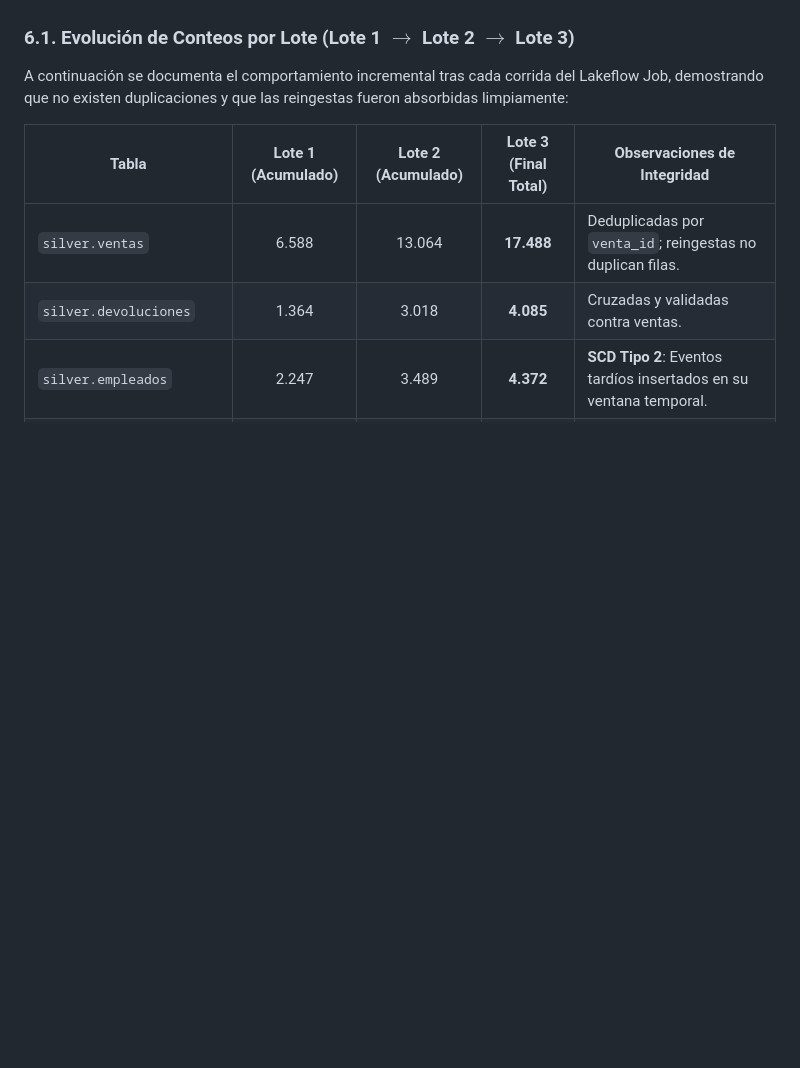
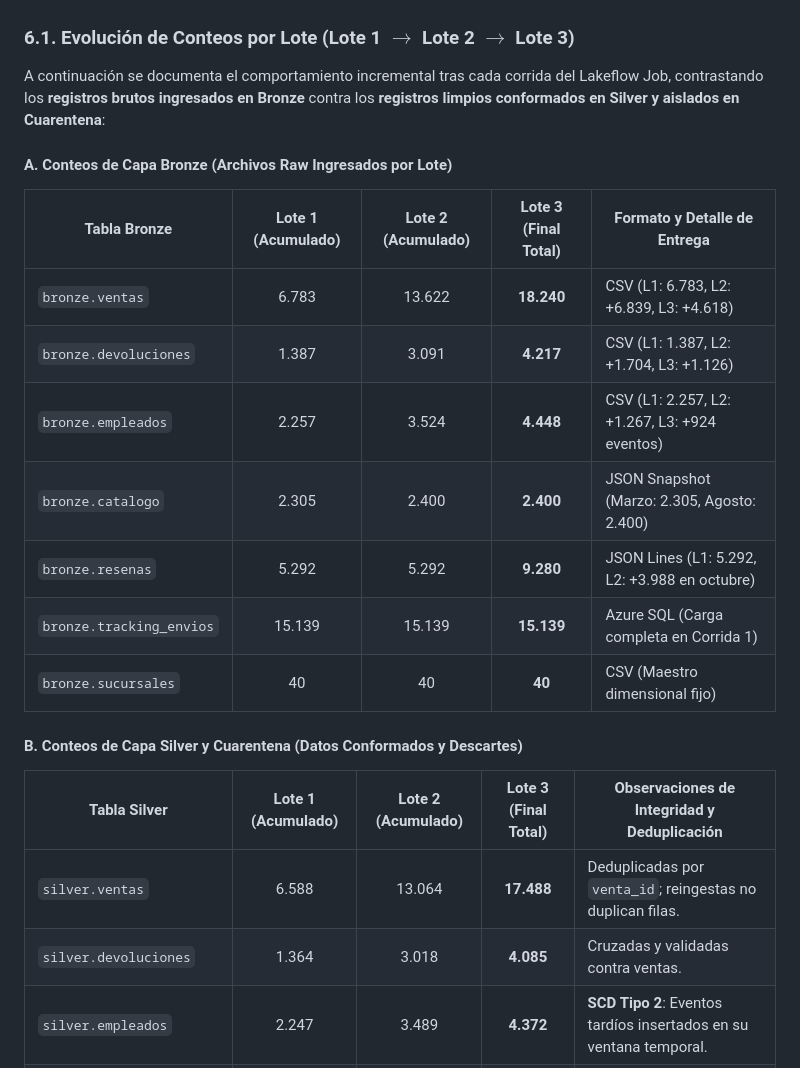
Before and after one commit to RidgwayJose/electrocasa-lakehouse, a Markdown page: README.md, the part around one of its changes. GitHub-like rendering; blank space fills up the shorter version.

```diff
--- a/README.md
+++ b/README.md
@@ -305,9 +308,21 @@ La tabla `dbo.TrackingEnvios` reside en una base de datos externa Azure SQL Data
 *Figura 6: Vista general de Jobs & Pipelines de Databricks con ejecuciones recientes exitosas.*
 
 ### 6.1. Evolución de Conteos por Lote (Lote 1 $\rightarrow$ Lote 2 $\rightarrow$ Lote 3)
-A continuación se documenta el comportamiento incremental tras cada corrida del Lakeflow Job, demostrando que no existen duplicaciones y que las reingestas fueron absorbidas limpiamente:
+A continuación se documenta el comportamiento incremental tras cada corrida del Lakeflow Job, contrastando los **registros brutos ingresados en Bronze** contra los **registros limpios conformados en Silver y aislados en Cuarentena**:
 
-| Tabla | Lote 1 (Acumulado) | Lote 2 (Acumulado) | Lote 3 (Final Total) | Observaciones de Integridad |
+#### A. Conteos de Capa Bronze (Archivos Raw Ingresados por Lote)
+| Tabla Bronze | Lote 1 (Acumulado) | Lote 2 (Acumulado) | Lote 3 (Final Total) | Formato y Detalle de Entrega |
+|---|:---:|:---:|:---:|---|
+| `bronze.ventas` | 6.783 | 13.622 | **18.240** | CSV (L1: 6.783, L2: +6.839, L3: +4.618) |
+| `bronze.devoluciones` | 1.387 | 3.091 | **4.217** | CSV (L1: 1.387, L2: +1.704, L3: +1.126) |
+| `bronze.empleados` | 2.257 | 3.524 | **4.448** | CSV (L1: 2.257, L2: +1.267, L3: +924 eventos) |
+| `bronze.catalogo` | 2.305 | 2.400 | **2.400** | JSON Snapshot (Marzo: 2.305, Agosto: 2.400) |
+| `bronze.resenas` | 5.292 | 5.292 | **9.280** | JSON Lines (L1: 5.292, L2: +3.988 en octubre) |
+| `bronze.tracking_envios` | 15.139 | 15.139 | **15.139** | Azure SQL (Carga completa en Corrida 1) |
+| `bronze.sucursales` | 40 | 40 | **40** | CSV (Maestro dimensional fijo) |
+
+#### B. Conteos de Capa Silver y Cuarentena (Datos Conformados y Descartes)
+| Tabla Silver | Lote 1 (Acumulado) | Lote 2 (Acumulado) | Lote 3 (Final Total) | Observaciones de Integridad y Deduplicación |
 |---|:---:|:---:|:---:|---|
 | `silver.ventas` | 6.588 | 13.064 | **17.488** | Deduplicadas por `venta_id`; reingestas no duplican filas. |
 | `silver.devoluciones` | 1.364 | 3.018 | **4.085** | Cruzadas y validadas contra ventas. |
```
Also changed, not shown: other parts of README.md (+10 -1 lines), img/03_dlt_pipeline_medallion.jpg, img/04_lakeflow_job_dag_success.jpg.
